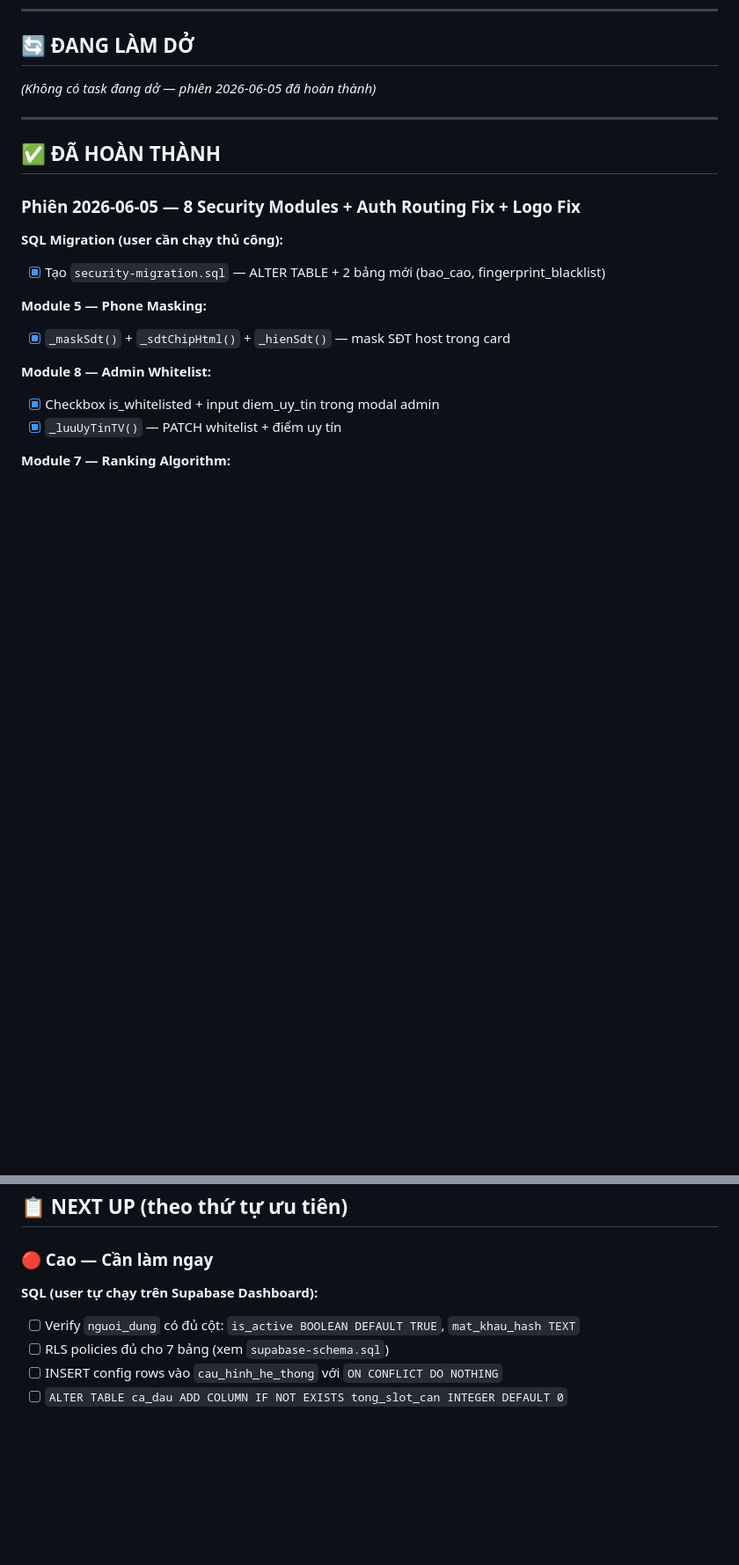
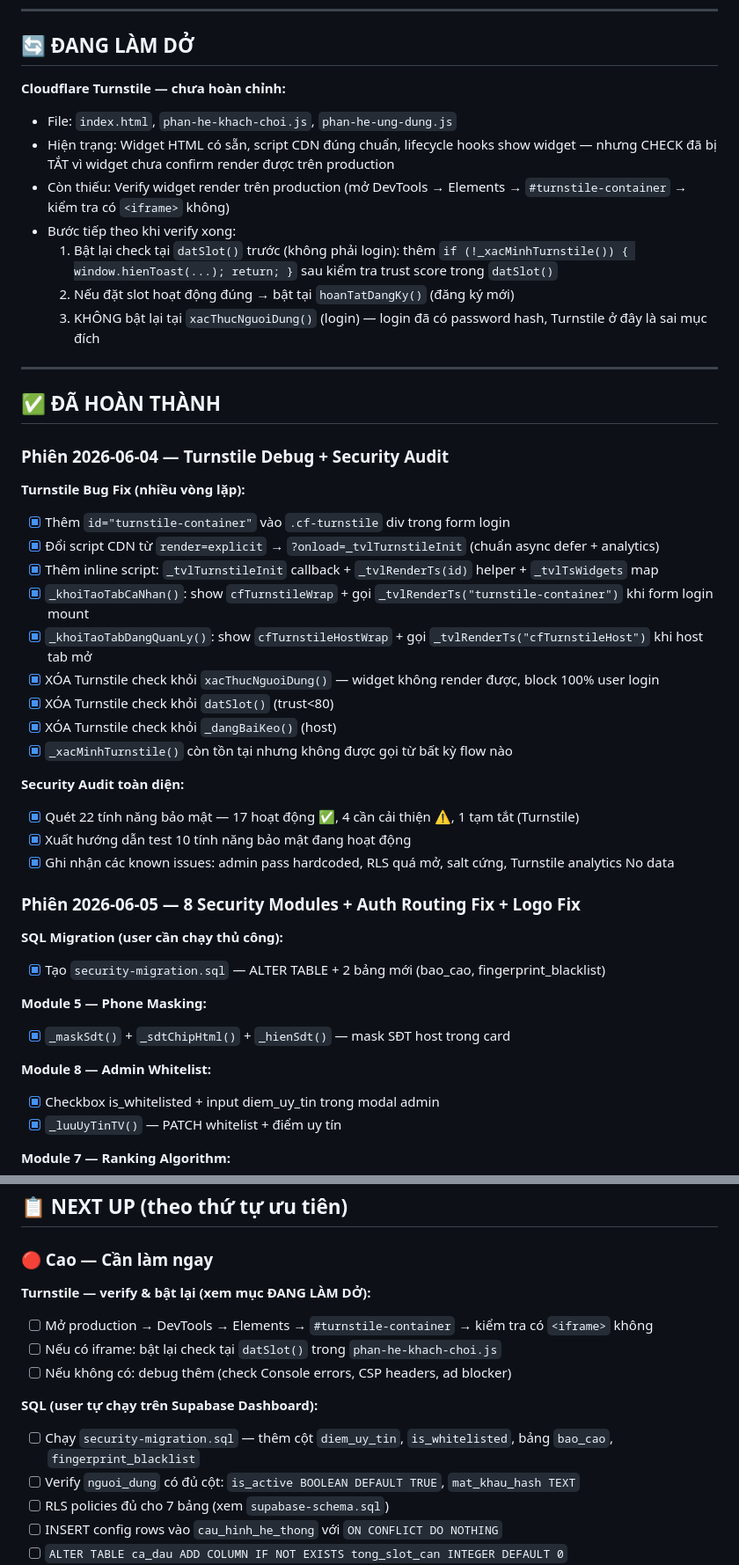
Before and after one commit to quoczoe/tuyenvanglai, a Markdown page: TODO.md, 2 parts joined by grey strips. Shown at 88% size. Rendered like a GitHub page; blank space fills up the shorter version.

```diff
--- a/TODO.md
+++ b/TODO.md
@@ -4,11 +4,36 @@
 
 ## 🔄 ĐANG LÀM DỞ
 
-*(Không có task đang dở — phiên 2026-06-05 đã hoàn thành)*
+**Cloudflare Turnstile — chưa hoàn chỉnh:**
+- File: `index.html`, `phan-he-khach-choi.js`, `phan-he-ung-dung.js`
+- Hiện trạng: Widget HTML có sẵn, script CDN đúng chuẩn, lifecycle hooks show widget — nhưng CHECK đã bị TẮT vì widget chưa confirm render được trên production
+- Còn thiếu: Verify widget render trên production (mở DevTools → Elements → `#turnstile-container` → kiểm tra có `<iframe>` không)
+- Bước tiếp theo khi verify xong:
+  1. Bật lại check tại `datSlot()` trước (không phải login): thêm `if (!_xacMinhTurnstile()) { window.hienToast(...); return; }` sau kiểm tra trust score trong `datSlot()`
+  2. Nếu đặt slot hoạt động đúng → bật tại `hoanTatDangKy()` (đăng ký mới)
+  3. KHÔNG bật lại tại `xacThucNguoiDung()` (login) — login đã có password hash, Turnstile ở đây là sai mục đích
 
 ---
 
 ## ✅ ĐÃ HOÀN THÀNH
+
+### Phiên 2026-06-04 — Turnstile Debug + Security Audit
+
+**Turnstile Bug Fix (nhiều vòng lặp):**
+- [x] Thêm `id="turnstile-container"` vào `.cf-turnstile` div trong form login
+- [x] Đổi script CDN từ `render=explicit` → `?onload=_tvlTurnstileInit` (chuẩn async defer + analytics)
+- [x] Thêm inline script: `_tvlTurnstileInit` callback + `_tvlRenderTs(id)` helper + `_tvlTsWidgets` map
+- [x] `_khoiTaoTabCaNhan()`: show `cfTurnstileWrap` + gọi `_tvlRenderTs("turnstile-container")` khi form login mount
+- [x] `_khoiTaoTabDangQuanLy()`: show `cfTurnstileHostWrap` + gọi `_tvlRenderTs("cfTurnstileHost")` khi host tab mở
+- [x] XÓA Turnstile check khỏi `xacThucNguoiDung()` — widget không render được, block 100% user login
+- [x] XÓA Turnstile check khỏi `datSlot()` (trust<80)
+- [x] XÓA Turnstile check khỏi `_dangBaiKeo()` (host)
+- [x] `_xacMinhTurnstile()` còn tồn tại nhưng không được gọi từ bất kỳ flow nào
+
+**Security Audit toàn diện:**
+- [x] Quét 22 tính năng bảo mật — 17 hoạt động ✅, 4 cần cải thiện ⚠️, 1 tạm tắt (Turnstile)
+- [x] Xuất hướng dẫn test 10 tính năng bảo mật đang hoạt động
+- [x] Ghi nhận các known issues: admin pass hardcoded, RLS quá mở, salt cứng, Turnstile analytics No data
 
 ### Phiên 2026-06-05 — 8 Security Modules + Auth Routing Fix + Logo Fix
 
@@ -162,7 +187,13 @@
 
 ### 🔴 Cao — Cần làm ngay
 
+**Turnstile — verify & bật lại (xem mục ĐANG LÀM DỞ):**
+- [ ] Mở production → DevTools → Elements → `#turnstile-container` → kiểm tra có `<iframe>` không
+- [ ] Nếu có iframe: bật lại check tại `datSlot()` trong `phan-he-khach-choi.js`
+- [ ] Nếu không có: debug thêm (check Console errors, CSP headers, ad blocker)
+
 **SQL (user tự chạy trên Supabase Dashboard):**
+- [ ] Chạy `security-migration.sql` — thêm cột `diem_uy_tin`, `is_whitelisted`, bảng `bao_cao`, `fingerprint_blacklist`
 - [ ] Verify `nguoi_dung` có đủ cột: `is_active BOOLEAN DEFAULT TRUE`, `mat_khau_hash TEXT`
 - [ ] RLS policies đủ cho 7 bảng (xem `supabase-schema.sql`)
 - [ ] INSERT config rows vào `cau_hinh_he_thong` với `ON CONFLICT DO NOTHING`
```
Also changed, not shown: other parts of TODO.md (+1 -1 lines), CLAUDE.md (+42 -33 lines).
